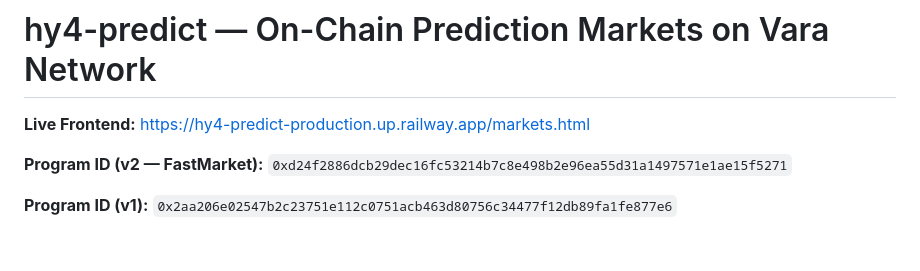
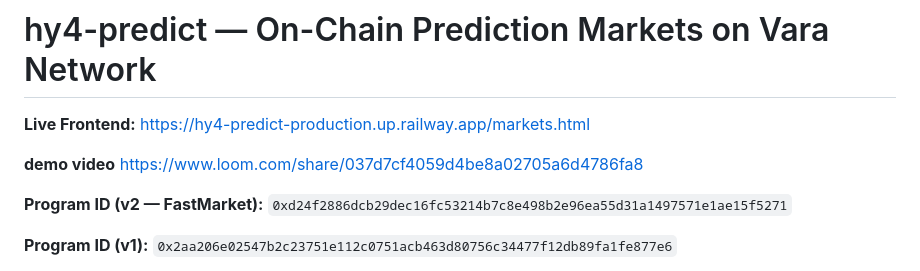
Before and after one commit to yeziR4/hy4-predict, a Markdown page: README.md, the part around the change. Drawn GitHub-style; blank space fills up the shorter version.

```diff
--- a/README.md
+++ b/README.md
@@ -1,6 +1,8 @@
 # hy4-predict — On-Chain Prediction Markets on Vara Network
 
 **Live Frontend:** https://hy4-predict-production.up.railway.app/markets.html
+
+**demo video** https://www.loom.com/share/037d7cf4059d4be8a02705a6d4786fa8
 
 **Program ID (v2 — FastMarket):** `0xd24f2886dcb29dec16fc53214b7c8e498b2e96ea55d31a1497571e1ae15f5271`
 
```
